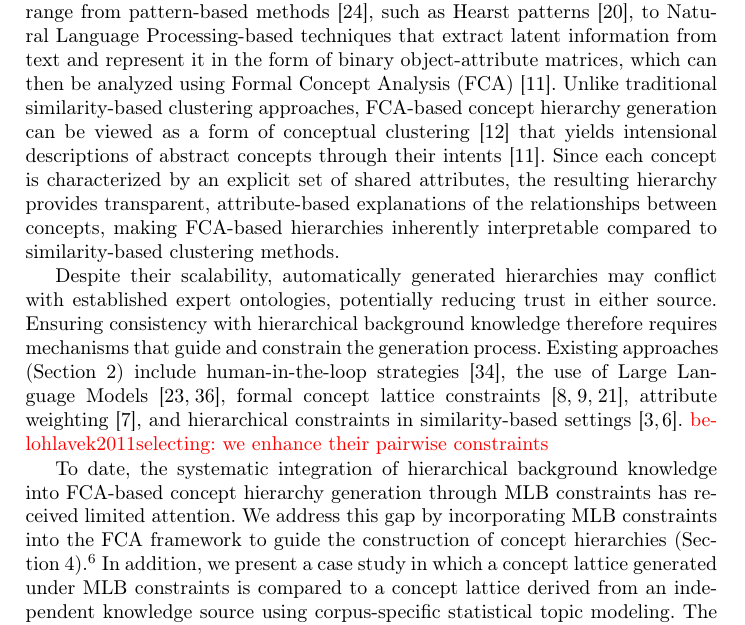
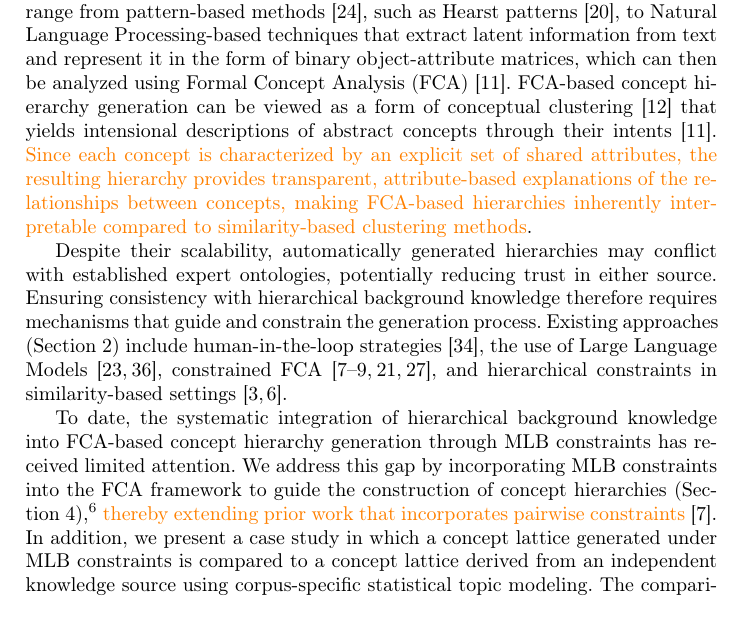
Before and after one commit to KlaraGtknst/fca-constrained-clustering, a LaTeX paper (main.tex, which reads chapters/02_introduction.tex): part of page 2 of 17, cut so that both start at the same text. Compiled offline with pdfLaTeX.

Commit message:
task: Combine references and highlight requested changes

```diff
--- a/chapters/02_introduction.tex
+++ b/chapters/02_introduction.tex
@@ -9,17 +9,17 @@ Although manually curated ontologies are often regarded as the gold standard, au
 
 Automatic concept hierarchy generation provides a scalable alternative and enables coverage of domains not represented in existing ontologies.
 Approaches range from pattern-based methods~\cite{le2019inferring}, such as Hearst patterns~\cite{hearst1992hyponyms}, to \acl{nlp}-based techniques that extract latent information from text and represent it in the form of binary object-attribute matrices, which can then be analyzed using \ac{fca}~\cite{cimiano_learning_2005}.
-Unlike traditional similarity-based clustering approaches, \ac{fca}-based concept hierarchy generation can be viewed as a form of conceptual clustering~\cite{Cimiano2004ComparingCD} that yields intensional descriptions of abstract concepts through their intents~\cite{cimiano_learning_2005}.
-Since each concept is characterized by an explicit set of shared attributes, the resulting hierarchy provides transparent, attribute-based explanations of the relationships between concepts, making \ac{fca}-based hierarchies inherently interpretable compared to similarity-based clustering methods.
+\ac{fca}-based concept hierarchy generation can be viewed as a form of conceptual clustering~\cite{Cimiano2004ComparingCD} that yields intensional descriptions of abstract concepts through their intents~\cite{cimiano_learning_2005}.
+\textcolor{orange}{Since each concept is characterized by an explicit set of shared attributes, the resulting hierarchy provides transparent, attribute-based explanations of the relationships between concepts, making \ac{fca}-based hierarchies inherently interpretable compared to similarity-based clustering methods}.
 
 Despite their scalability, automatically generated hierarchies may conflict with established expert ontologies, potentially reducing trust in either source.
 Ensuring consistency with hierarchical background knowledge therefore requires mechanisms that guide and constrain the generation process.
-Existing approaches (Section~\ref{sec:related_work}) include human-in-the-loop strategies~\cite{yang2012personalized}, the use of \aclp{llm}~\cite{kommineni2024from,zhang2025teleclass}, formal concept lattice constraints~\cite{belohlavek2006formal,belohlavek2009formal,hidayat_constrained_fca_2024}, attribute weighting~\cite{belohlavek2011selecting}, and hierarchical constraints in similarity-based settings~\cite{bade_personalized_2006,bade_hierarchical_2014}. \textcolor{red}{belohlavek2011selecting: we enhance their pairwise constraints}
+Existing approaches (Section~\ref{sec:related_work}) include human-in-the-loop strategies~\cite{yang2012personalized}, the use of \aclp{llm}~\cite{kommineni2024from,zhang2025teleclass}, constrained \ac{fca}~\cite{belohlavek2011selecting,belohlavek2009formal,belohlavek2006formal,hidayat_constrained_fca_2024,mao_constrained_fca_2017}, and hierarchical constraints in similarity-based settings~\cite{bade_personalized_2006,bade_hierarchical_2014}.
 
 % Besides presentation purposes, \ac{fca} has been employed to identify potentially missing thesaurus entries in a specific expert ontology~\cite{zheng2020lexical,hao2021leveraging}.
 
 To date, the systematic integration of hierarchical background knowledge into \ac{fca}-based concept hierarchy generation through \ac{mlb} constraints has received limited attention.
-We address this gap by incorporating \ac{mlb} constraints into the \ac{fca} framework to guide the construction of concept hierarchies (Section~\ref{sec:method}).\footnote{The code is available at \url{github.com/KlaraGtknst/fca-constrained-clustering}}
+We address this gap by incorporating \ac{mlb} constraints into the \ac{fca} framework to guide the construction of concept hierarchies (Section~\ref{sec:method}),\footnote{The code is available at \url{github.com/KlaraGtknst/fca-constrained-clustering}} \textcolor{orange}{thereby extending prior work that incorporates pairwise constraints}~\cite{belohlavek2011selecting}.
 In addition, we present a case study in which a concept lattice generated under \ac{mlb} constraints is compared to a concept lattice derived from an independent knowledge source using corpus-specific statistical topic modeling.
 The comparison is conducted across different levels of coherence, giving rise to the \textit{consistency} and \textit{coherence} lattices (Section~\ref{sec:case_study}).
 
```
Also changed, not shown: chapters/02_introduction.tex (2 more changed lines).
